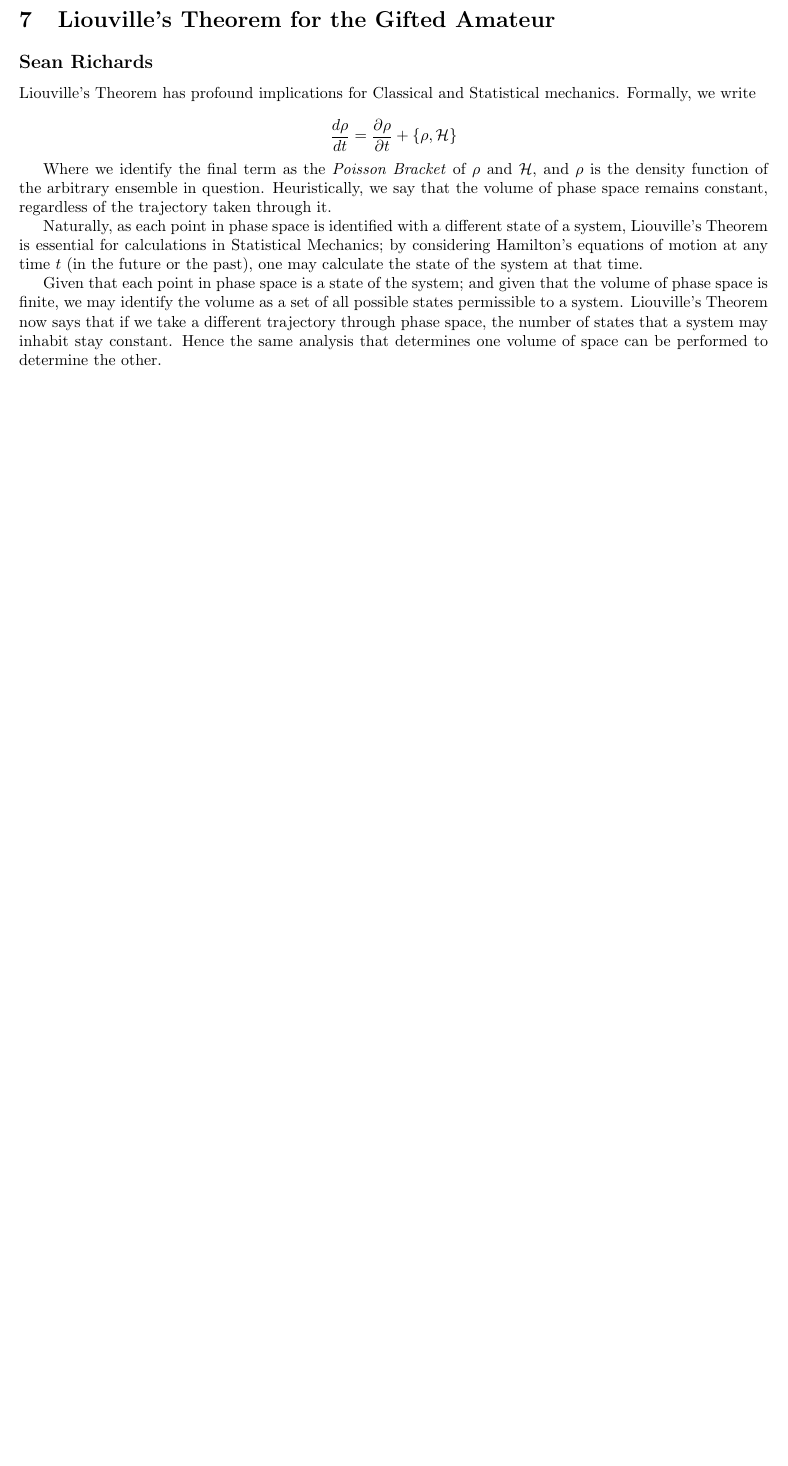
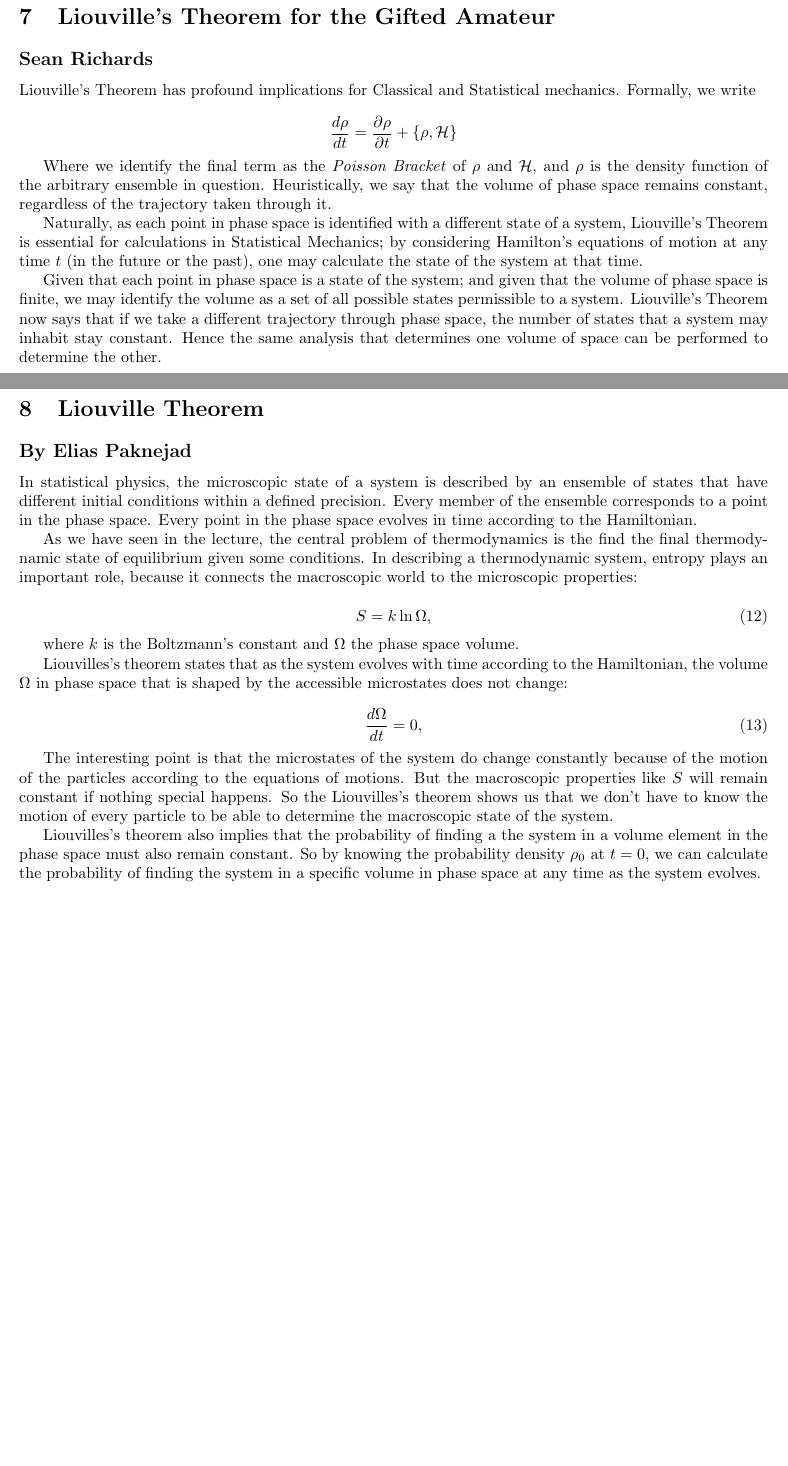
Before and after one commit to hjelleyman/742Notes2019, a LaTeX document (742LectureNotes.tex, which reads eliaspaknejad.tex): part of page 24 of 24 before the commit and two parts of pages 24 and 25 of 25 after it, the two joined at a grey line, cut so that both start at the same text, the shorter picture padded with empty space. Compiled offline with pdfLaTeX.

Commit message:
Added A1-Q4

```diff
--- a/742LectureNotes.tex
+++ b/742LectureNotes.tex
@@ -36,6 +36,7 @@
 \input{hamishjelleyman}
 \input{LillianGuo.tex}
 \input{seanrichards.tex}
+\input{eliaspaknejad.tex}
 
 
 
--- /dev/null
+++ b/eliaspaknejad.tex
@@ -0,0 +1,24 @@
+\section{Liouville Theorem}
+
+\subsection*{By Elias Paknejad}
+
+In statistical physics, the microscopic state of a system is described by an ensemble of states that have different initial conditions within a defined precision. Every member of the ensemble corresponds to a point in the phase space. Every point in the phase space evolves in time according to the Hamiltonian.
+
+As we have seen in the lecture, the central problem of thermodynamics is the find the final thermodynamic state of equilibrium given some conditions. In describing a thermodynamic system, entropy plays an important role, because it connects the  macroscopic world to the microscopic properties:
+
+\begin{equation}
+S = k \ln{\Omega},
+\end{equation}
+
+where $k$ is the Boltzmann's constant and $\Omega$ the phase space volume.
+
+Liouvilles's theorem states that as the system evolves with time according to the Hamiltonian, the volume $\Omega$ in phase space that is shaped by the accessible microstates does not change:
+
+\begin{equation}
+\frac{d\Omega}{dt} = 0,
+\end{equation}
+
+
+The interesting point is that the microstates of the system do change constantly because of the motion of the particles according to the equations of motions. But the macroscopic properties like $S$ will remain constant if nothing special happens. So the Liouvilles's theorem shows us that we don't have to know the motion of every particle to be able to determine the macroscopic state of the system.
+
+Liouvilles's theorem  also implies that the probability of finding a the system in a volume element in the phase space must also remain constant. So by knowing the probability density $\rho_0$ at $t=0$, we can calculate the probability of finding the system in a specific volume in phase space at any time as the system evolves.
```
